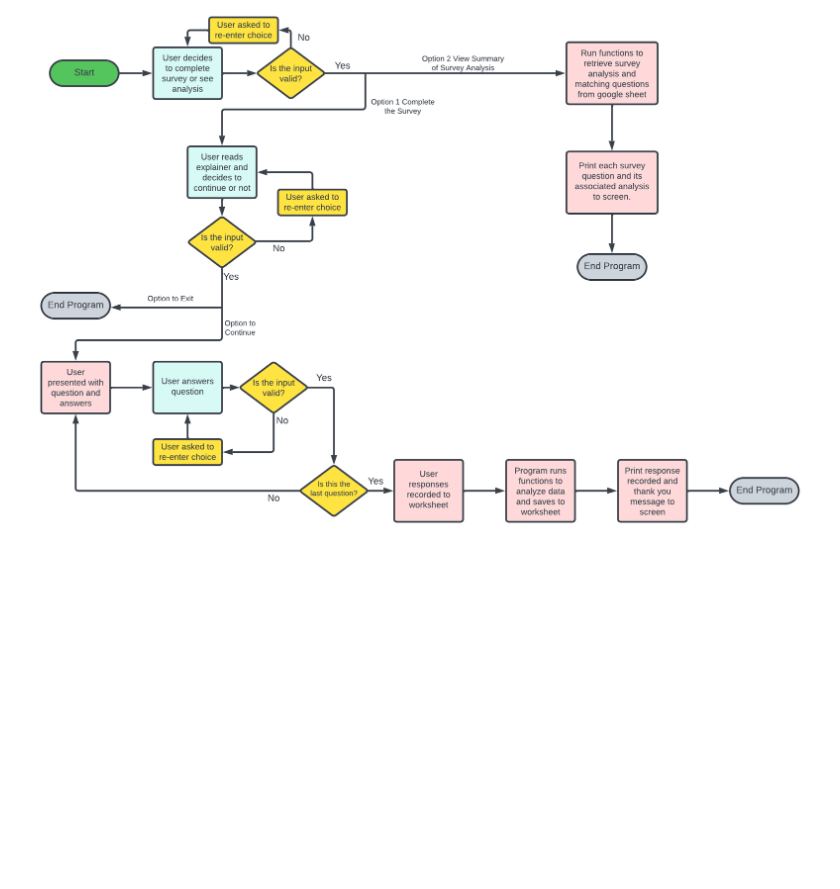
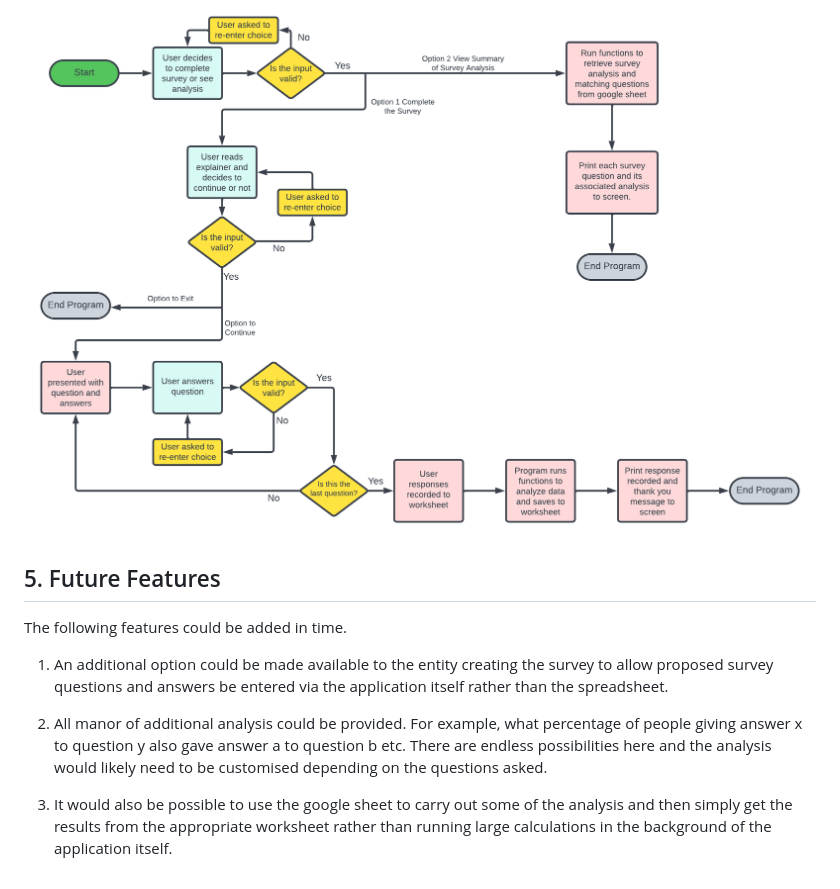
Before and after one commit to fenton1000/mf-portfolio-three-electric-car-survey, a Markdown page: README.md, the part around the change. Rendered like a GitHub page; blank space fills up the shorter version.

Commit message:
Add section 5 to the readme

```diff
--- a/README.md
+++ b/README.md
@@ -86,3 +86,13 @@ Based on the user stories and the features outlined above the flow chart below w
 
 #### Fig 4.1 Flow Chart
 ![flow chart outlining program logic](documents/pp3-flowchart.png "Flow Chart")
+
+## 5. Future Features
+
+The following features could be added in time.
+
+1. An additional option could be made available to the entity creating the survey to allow proposed survey questions and answers be entered via the application itself rather than the spreadsheet.
+
+2. All manor of additional analysis could be provided. For example, what percentage of people giving answer x to question y also gave answer a to question b etc. There are endless possibilities here and the analysis would likely need to be customised depending on the questions asked.
+
+3. It would also be possible to use the google sheet to carry out some of the analysis and then simply get the results from the appropriate worksheet rather than running large calculations in the background of the application itself.
```
